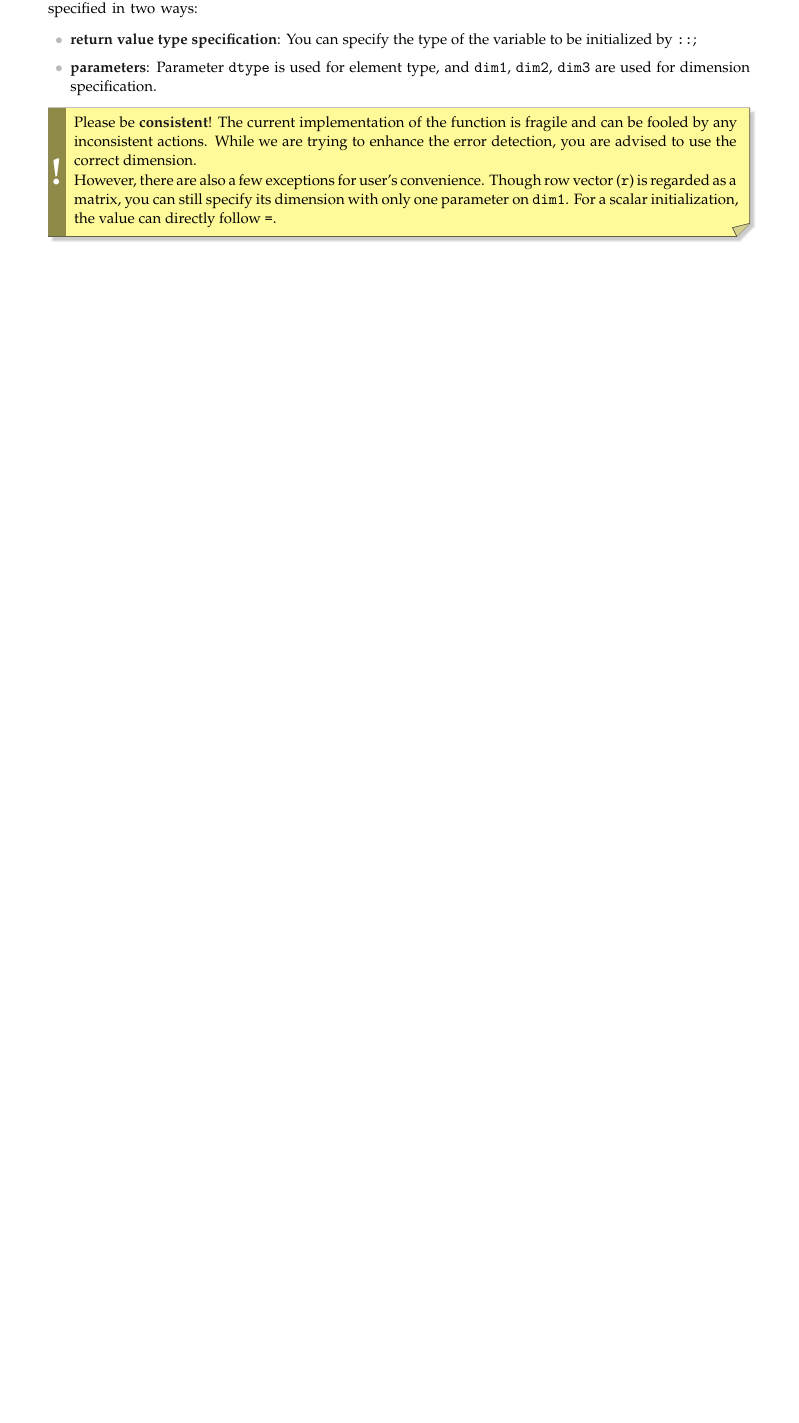
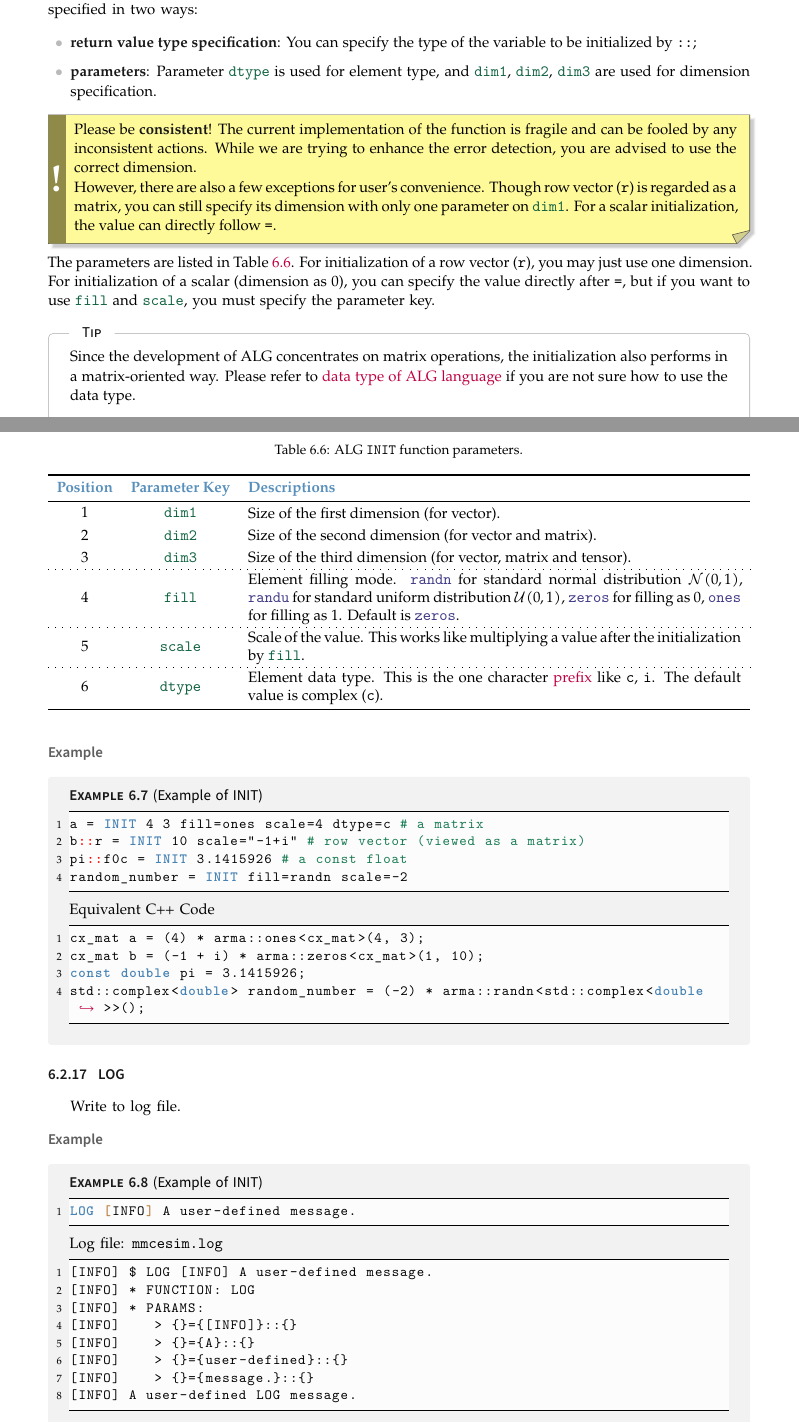
Before and after one commit to mmcesim/mmcesim-doc, a LaTeX thesis (mmCEsim-doc.tex, which reads tex/documentation/alg_lang.tex): part of page 36 of 60 before the commit and two parts of pages 36 and 37 of 62 after it, the two joined at a grey line, cut so that both start at the same text, the shorter picture padded with empty space. The pictures show the PDF file mmCEsim-doc.pdf that the author committed with the source.

Commit message:
Update ALG Functions `INIT` and `LOG`

```diff
--- a/tex/documentation/alg_lang.tex
+++ b/tex/documentation/alg_lang.tex
@@ -477,9 +477,83 @@ The initialization target can be specified in two ways:
 
   However, there are also a few exceptions for user's convenience.
   Though row vector (\texttt{r}) is regarded as a matrix,
-  you can still specify its dimension with only one parameter on \texttt{dim1}.
+  you can still specify its dimension with only one parameter on \ALGkey{dim1}.
   For a scalar initialization, the value can directly follow \texttt{=}.
 \end{warning}
+The parameters are listed in Table~\ref{d:tab:init_params}.
+\begin{table}[htbp]
+  \caption{ALG \texttt{INIT} function parameters.}
+  \label{d:tab:init_params}
+  \renewcommand{\arraystretch}{1.2}
+  \begin{tabularx}{\linewidth}{ccX}
+    \toprule
+    \tbhead{Position} & \tbhead{Parameter Key} & \tbhead{Descriptions} \\
+    \midrule
+    1 & \ALGkey{dim1}\indexTtt{INIT}{dim1} & Size of the first dimension (for vector). \\
+    2 & \ALGkey{dim2}\indexTtt{INIT}{dim2} & Size of the second dimension (for vector and matrix). \\
+    3 & \ALGkey{dim3}\indexTtt{INIT}{dim3} & Size of the third dimension (for vector, matrix and tensor). \\\hdashline
+    4 & \ALGkey{fill}\indexTtt{INIT}{fill} & Element filling mode.
+      \ALGval{randn}\indexTTtt{INIT}{fill}{randn} for standard normal distribution $\mathcal{N}(0,1)$,
+      \ALGval{randu}\indexTTtt{INIT}{fill}{randu} for standard uniform distribution $\mathcal{U}(0,1)$,
+      \ALGval{zeros}\indexTTtt{INIT}{fill}{zeros} for filling as 0,
+      \ALGval{ones}\indexTTtt{INIT}{fill}{ones} for filling as 1.
+      Default is \ALGval{zeros}. \\\hdashline
+    5 & \ALGkey{scale}\indexTtt{INIT}{scale} & Scale of the value.
+      This works like multiplying a value after the initialization by \ALGkey{fill}. \\\hdashline
+    6 & \ALGkey{dtype}\indexTtt{INIT}{dtype} & Element data type.
+      This is the one character \hyperref[d:subsubsec:prefix]{prefix} like \texttt{c}, \texttt{i}.
+      The default value is complex (\texttt{c}). \\
+    \bottomrule
+  \end{tabularx}
+\end{table}
+For initialization of a row vector (\texttt{r}), you may just use one dimension.
+For initialization of a scalar (dimension as 0), you can specify the value directly after \texttt{=},
+but if you want to use \ALGkey{fill} and \ALGkey{scale}, you must specify the parameter key.
+\begin{tip}
+  Since the development of ALG concentrates on matrix operations,
+  the initialization also performs in a matrix-oriented way.
+  Please refer to \hyperref[d:sec:data_type]{data type of ALG language} if you are not sure
+  how to use the data type.
+\end{tip}
+\subsubsection*{Example}
+\begin{example}[Example of INIT]~
+  \begin{lstlisting}[language=mmcesim-sim]
+a = INIT 4 3 fill=ones scale=4 dtype=c # a matrix
+b::r = INIT 10 scale="-1+i" # row vector (viewed as a matrix)
+pi::f0c = INIT 3.1415926 # a const float
+random_number = INIT fill=randn scale=-2
+  \end{lstlisting}
+  Equivalent C++ Code
+  \begin{lstlisting}[language=c++]
+cx_mat a = (4) * arma::ones<cx_mat>(4, 3);
+cx_mat b = (-1 + i) * arma::zeros<cx_mat>(1, 10);
+const double pi = 3.1415926;
+std::complex<double> random_number = (-2) * arma::randn<std::complex<double>>();
+  \end{lstlisting}
+\end{example}
+
+\funcsec{LOG}
+Write to log file.
+\subsubsection*{Example}
+\begin{example}[Example of INIT]~
+  \begin{lstlisting}[language=mmcesim-sim]
+LOG [INFO] A user-defined message.
+  \end{lstlisting}
+  Log file: \texttt{mmcesim.log}
+  \begin{lstlisting}[]
+[INFO] $ LOG [INFO] A user-defined message.
+[INFO] * FUNCTION: LOG
+[INFO] * PARAMS:
+[INFO]    > {}={[INFO]}::{}
+[INFO]    > {}={A}::{}
+[INFO]    > {}={user-defined}::{}
+[INFO]    > {}={message.}::{}
+[INFO] A user-defined LOG message.
+  \end{lstlisting}
+\end{example}
+
+\funcsec{LOOP}
+Loop with iteration counter.
 
 \section{Calculation (CALC)}\index{calculation}\index{CALC}\label{d:sec:calc}
 
```
Also changed, not shown: mmcesim-doc.sty (+8 -1 lines), mmCEsim-doc.pdf, tex/documentation/alg_lang.tex (12 more changed lines).
